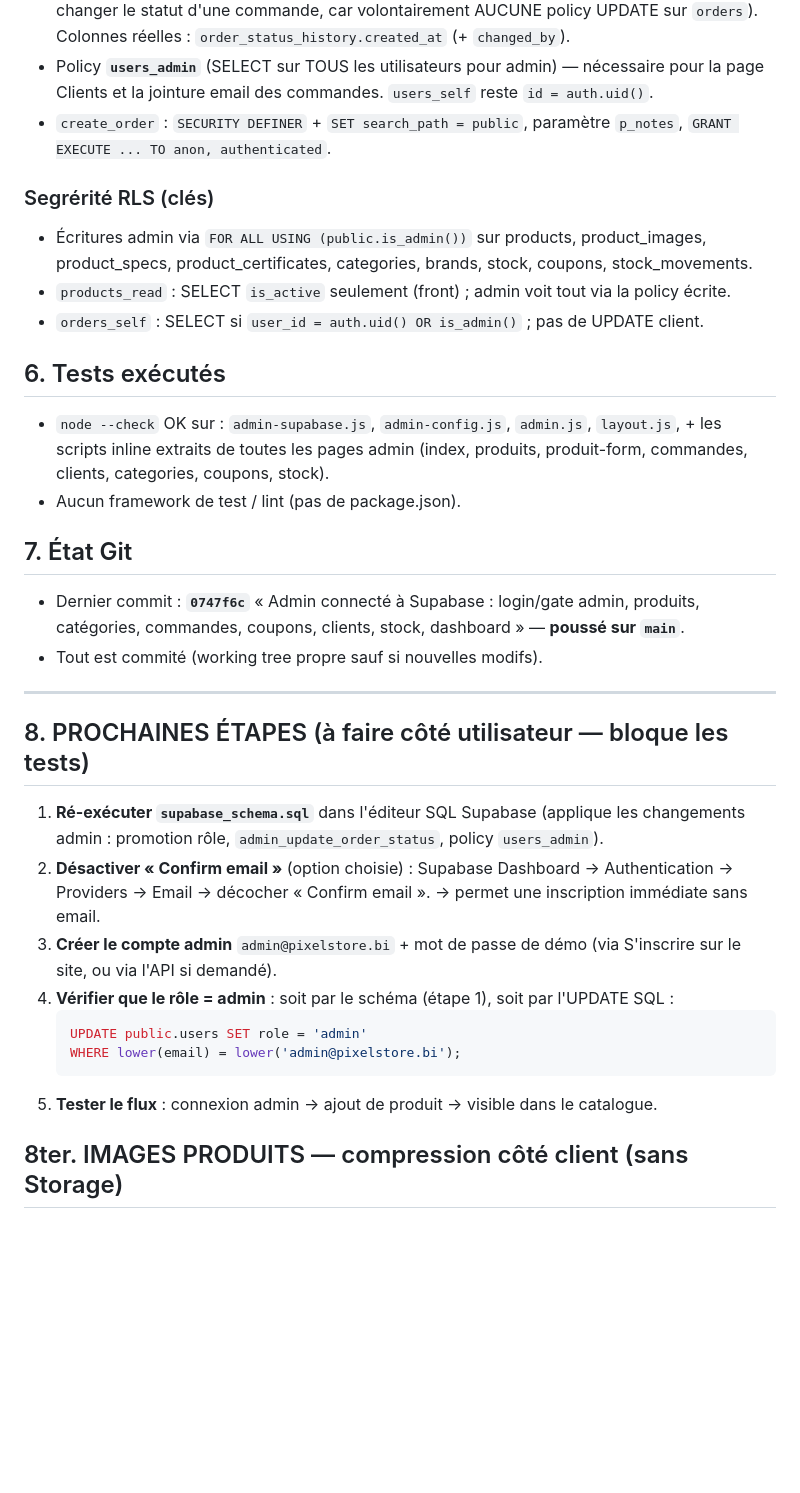
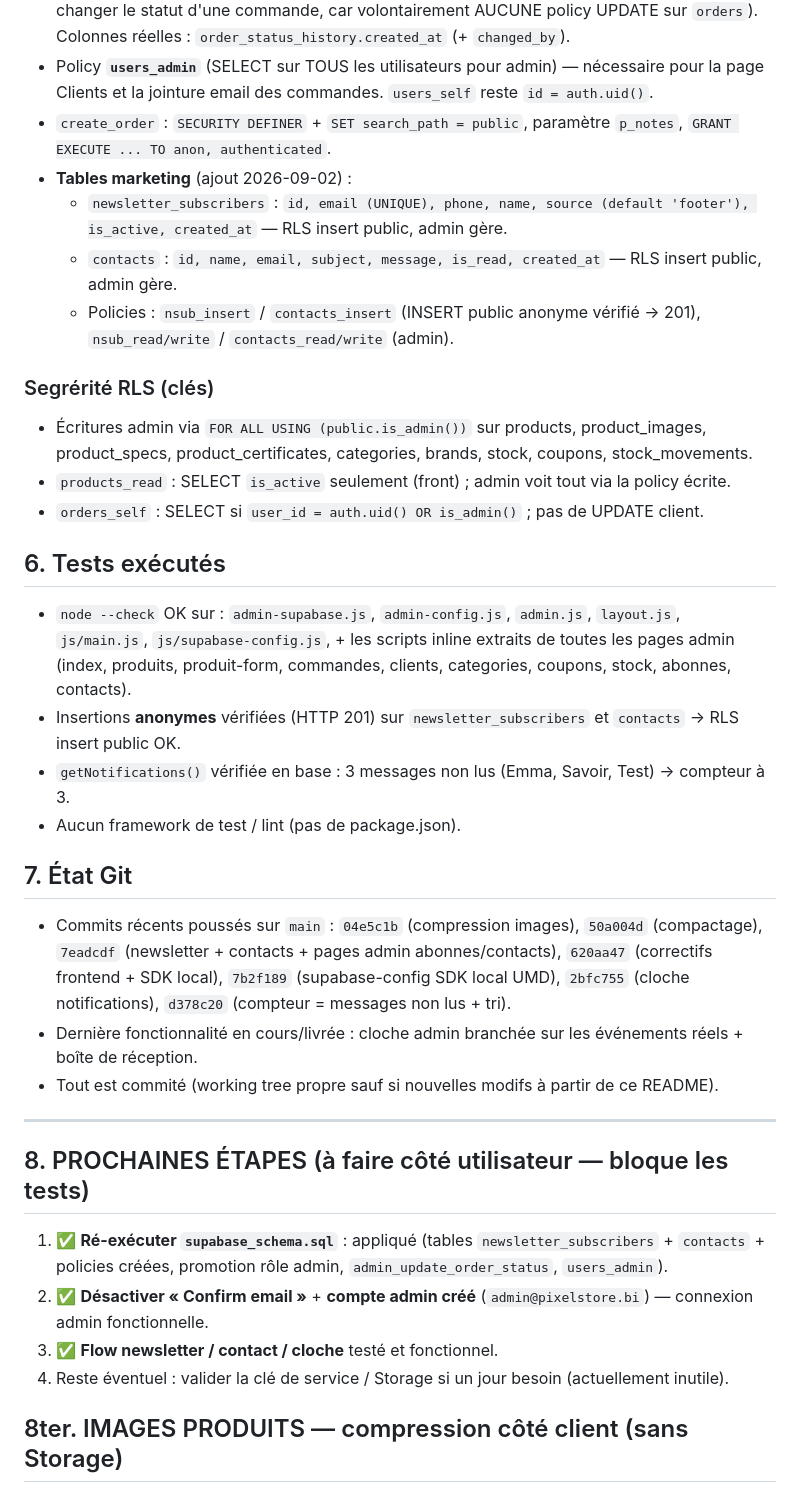
Before and after one commit to dieudonne-dev/pixelstore, a Markdown page: README_PRIVAT.md, the part around one of its changes. GitHub-like rendering; blank space fills up the shorter version.

Commit message:
README_PRIVAT : mise à jour — cloche de notifications admin, newsletter/contact, tables marketing, SDK local UMD, état git

````diff
--- a/README_PRIVAT.md
+++ b/README_PRIVAT.md
@@ -56,6 +68,10 @@ Fichier idempotent (CREATE OR REPLACE, DROP POLICY IF EXISTS, seeds ON CONFLICT
 - Fonction **`admin_update_order_status(uuid, text)`** en `SECURITY DEFINER` (permet à l'admin de changer le statut d'une commande, car volontairement AUCUNE policy UPDATE sur `orders`). Colonnes réelles : `order_status_history.created_at` (+ `changed_by`).
 - Policy **`users_admin`** (SELECT sur TOUS les utilisateurs pour admin) — nécessaire pour la page Clients et la jointure email des commandes. `users_self` reste `id = auth.uid()`.
 - `create_order` : `SECURITY DEFINER` + `SET search_path = public`, paramètre `p_notes`, `GRANT EXECUTE ... TO anon, authenticated`.
+- **Tables marketing** (ajout 2026-09-02) :
+  - `newsletter_subscribers` : `id, email (UNIQUE), phone, name, source (default 'footer'), is_active, created_at` — RLS insert public, admin gère.
+  - `contacts` : `id, name, email, subject, message, is_read, created_at` — RLS insert public, admin gère.
+  - Policies : `nsub_insert` / `contacts_insert` (INSERT public anonyme vérifié → 201), `nsub_read/write` / `contacts_read/write` (admin).
 
 ### Segrérité RLS (clés)
 - Écritures admin via `FOR ALL USING (public.is_admin())` sur products, product_images, product_specs, product_certificates, categories, brands, stock, coupons, stock_movements.
@@ -64,27 +80,25 @@ Fichier idempotent (CREATE OR REPLACE, DROP POLICY IF EXISTS, seeds ON CONFLICT
 
 ## 6. Tests exécutés
 
-- `node --check` OK sur : `admin-supabase.js`, `admin-config.js`, `admin.js`, `layout.js`, + les scripts inline extraits de toutes les pages admin (index, produits, produit-form, commandes, clients, categories, coupons, stock).
+- `node --check` OK sur : `admin-supabase.js`, `admin-config.js`, `admin.js`, `layout.js`, `js/main.js`, `js/supabase-config.js`, + les scripts inline extraits de toutes les pages admin (index, produits, produit-form, commandes, clients, categories, coupons, stock, abonnes, contacts).
+- Insertions **anonymes** vérifiées (HTTP 201) sur `newsletter_subscribers` et `contacts` → RLS insert public OK.
+- `getNotifications()` vérifiée en base : 3 messages non lus (Emma, Savoir, Test) → compteur à 3.
 - Aucun framework de test / lint (pas de package.json).
 
 ## 7. État Git
 
-- Dernier commit : **`0747f6c`** « Admin connecté à Supabase : login/gate admin, produits, catégories, commandes, coupons, clients, stock, dashboard » — **poussé sur `main`**.
-- Tout est commité (working tree propre sauf si nouvelles modifs).
+- Commits récents poussés sur `main` : `04e5c1b` (compression images), `50a004d` (compactage), `7eadcdf` (newsletter + contacts + pages admin abonnes/contacts), `620aa47` (correctifs frontend + SDK local), `7b2f189` (supabase-config SDK local UMD), `2bfc755` (cloche notifications), `d378c20` (compteur = messages non lus + tri).
+- Dernière fonctionnalité en cours/livrée : cloche admin branchée sur les événements réels + boîte de réception.
+- Tout est commité (working tree propre sauf si nouvelles modifs à partir de ce README).
 
 ---
 
 ## 8. PROCHAINES ÉTAPES (à faire côté utilisateur — bloque les tests)
 
-1. **Ré-exécuter `supabase_schema.sql`** dans l'éditeur SQL Supabase (applique les changements admin : promotion rôle, `admin_update_order_status`, policy `users_admin`).
-2. **Désactiver « Confirm email »** (option choisie) : Supabase Dashboard → Authentication → Providers → Email → décocher « Confirm email ». → permet une inscription immédiate sans email.
-3. **Créer le compte admin** `admin@pixelstore.bi` + mot de passe de démo (via S'inscrire sur le site, ou via l'API si demandé).
-4. **Vérifier que le rôle = admin** : soit par le schéma (étape 1), soit par l'UPDATE SQL :
-   ```sql
-   UPDATE public.users SET role = 'admin'
-   WHERE lower(email) = lower('admin@pixelstore.bi');
-   ```
-5. **Tester le flux** : connexion admin → ajout de produit → visible dans le catalogue.
+1. ✅ **Ré-exécuter `supabase_schema.sql`** : appliqué (tables `newsletter_subscribers` + `contacts` + policies créées, promotion rôle admin, `admin_update_order_status`, `users_admin`).
+2. ✅ **Désactiver « Confirm email »** + **compte admin créé** (`admin@pixelstore.bi`) — connexion admin fonctionnelle.
+3. ✅ **Flow newsletter / contact / cloche** testé et fonctionnel.
+4. Reste éventuel : valider la clé de service / Storage si un jour besoin (actuellement inutile).
 
 ## 8ter. IMAGES PRODUITS — compression côté client (sans Storage)
 
````
Also changed, not shown: other parts of README_PRIVAT.md (+16 -4 lines).
